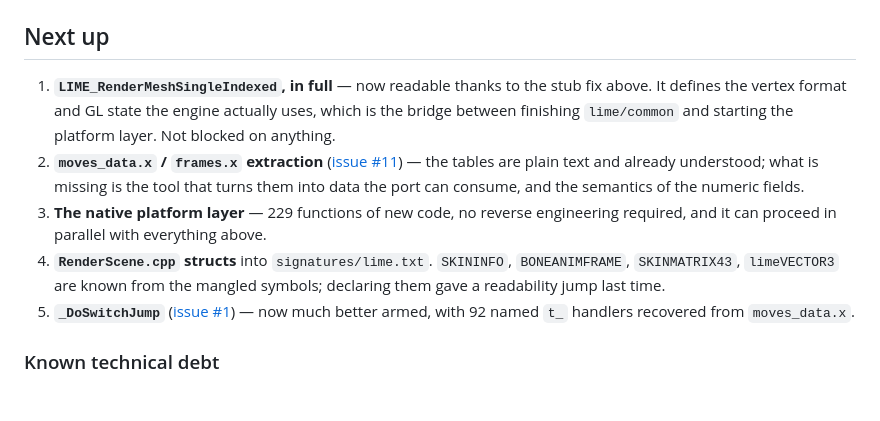
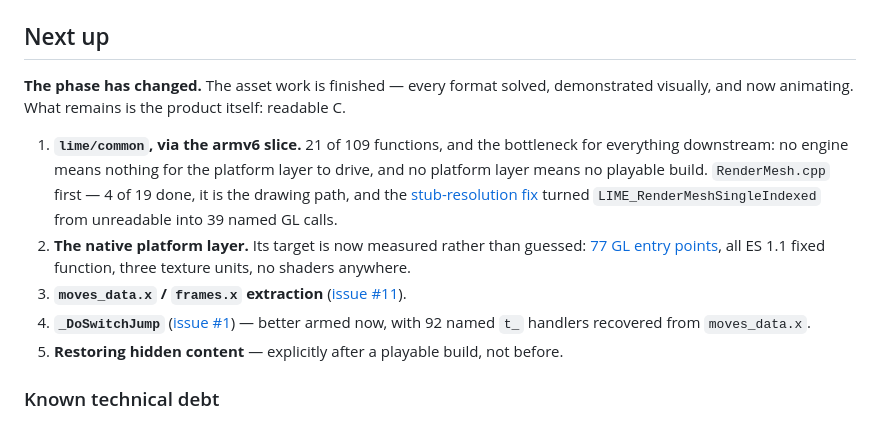
Before and after one commit to MaryNCRT/Ultimate-Mortal-Kombat-3-iOS-Recomp, a Markdown page: docs/PROGRESS.md, the part around one of its changes. Drawn GitHub-style; blank space fills up the shorter version.

```diff
--- a/docs/PROGRESS.md
+++ b/docs/PROGRESS.md
@@ -1524,20 +1602,22 @@ See [MESH-VIEWER.md](MESH-VIEWER.md) for the reasoning in full.
 ## Next up
 
-1. **`LIME_RenderMeshSingleIndexed`, in full** — now readable thanks to the stub
-   fix above. It defines the vertex format and GL state the engine actually
-   uses, which is the bridge between finishing `lime/common` and starting the
-   platform layer. Not blocked on anything.
-2. **`moves_data.x` / `frames.x` extraction** ([issue #11](../../issues/11)) —
-   the tables are plain text and already understood; what is missing is the tool
-   that turns them into data the port can consume, and the semantics of the
-   numeric fields.
-3. **The native platform layer** — 229 functions of new code, no reverse
-   engineering required, and it can proceed in parallel with everything above.
-4. **`RenderScene.cpp` structs** into `signatures/lime.txt`. `SKININFO`,
-   `BONEANIMFRAME`, `SKINMATRIX43`, `limeVECTOR3` are known from the mangled
-   symbols; declaring them gave a readability jump last time.
-5. **`_DoSwitchJump`** ([issue #1](../../issues/1)) — now much better armed, with
-   92 named `t_` handlers recovered from `moves_data.x`.
+**The phase has changed.** The asset work is finished — every format solved,
+demonstrated visually, and now animating. What remains is the product itself:
+readable C.
+
+1. **`lime/common`, via the armv6 slice.** 21 of 109 functions, and the
+   bottleneck for everything downstream: no engine means nothing for the
+   platform layer to drive, and no platform layer means no playable build.
+   `RenderMesh.cpp` first — 4 of 19 done, it is the drawing path, and the
+   [stub-resolution fix](#the-tool-gap-that-was-blocking-the-renderer) turned
+   `LIME_RenderMeshSingleIndexed` from unreadable into 39 named GL calls.
+2. **The native platform layer.** Its target is now measured rather than
+   guessed: [77 GL entry points](LIME-ENGINE.md), all ES 1.1 fixed function,
+   three texture units, no shaders anywhere.
+3. **`moves_data.x` / `frames.x` extraction** ([issue #11](../../issues/11)).
+4. **`_DoSwitchJump`** ([issue #1](../../issues/1)) — better armed now, with 92
+   named `t_` handlers recovered from `moves_data.x`.
+5. **Restoring hidden content** — explicitly after a playable build, not before.
 
 ### Known technical debt
 
```
Also changed, not shown: other parts of docs/PROGRESS.md (+78 -0 lines).
